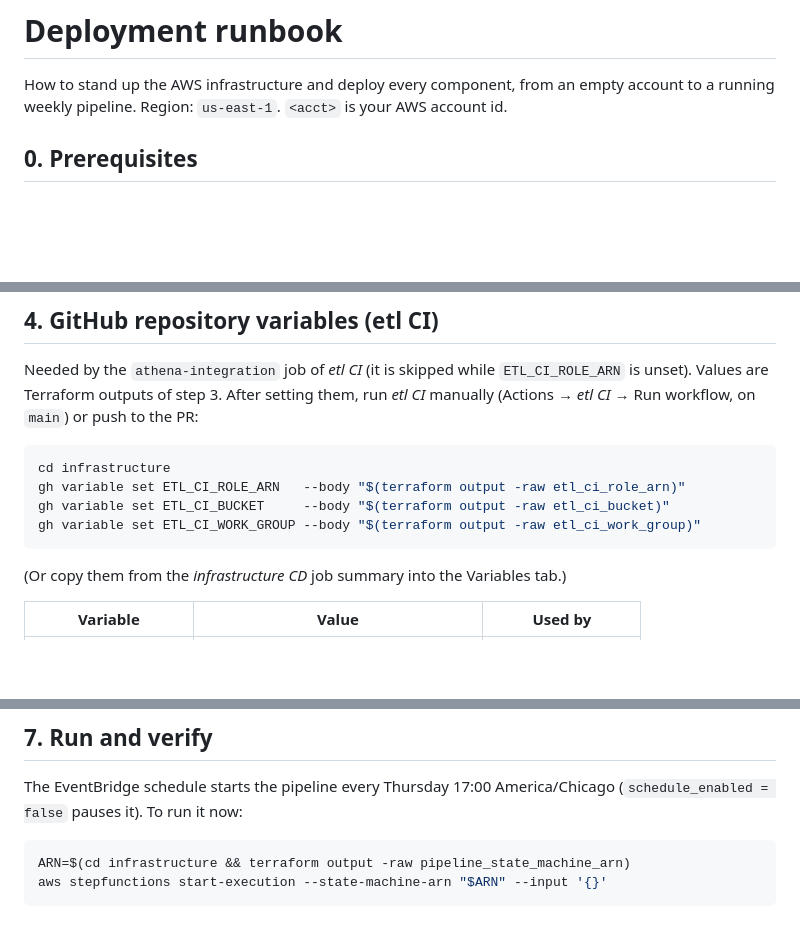
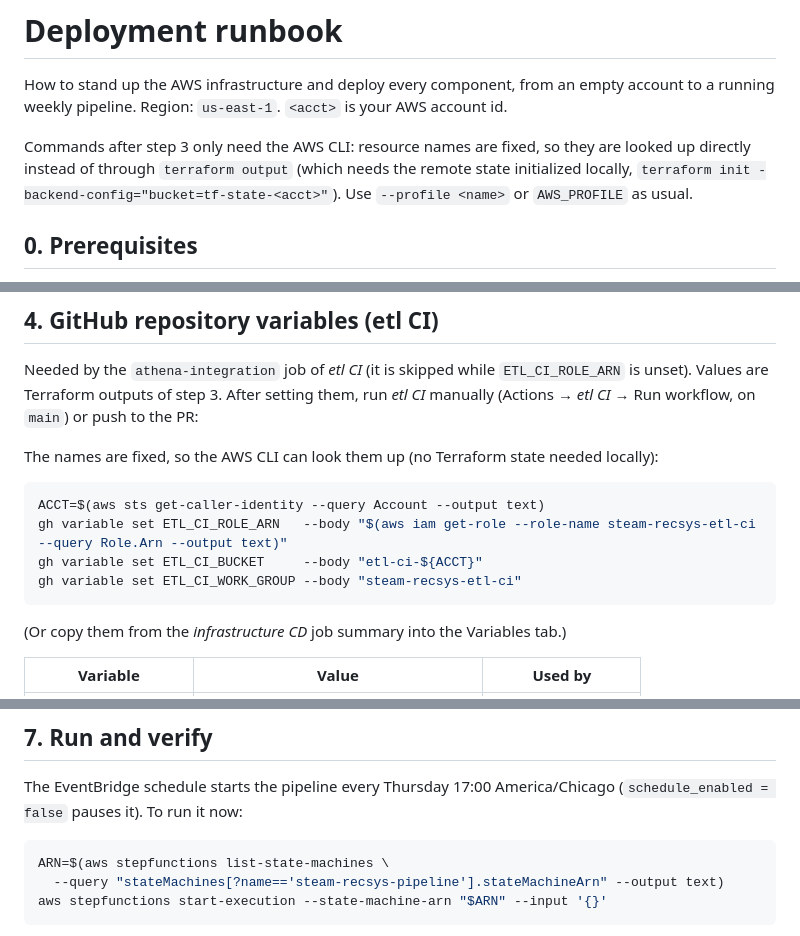
Before and after one commit to sadelcarpio/steam-recsys-e2e, a Markdown page: docs/deployment.md, 3 parts joined by grey strips. Rendered like a GitHub page; blank space fills up the shorter version.

Commit message:
minor docs updates

````diff
--- a/docs/deployment.md
+++ b/docs/deployment.md
@@ -2,6 +2,11 @@
 
 How to stand up the AWS infrastructure and deploy every component, from an empty account to a
 running weekly pipeline. Region: `us-east-1`. `<acct>` is your AWS account id.
+
+Commands after step 3 only need the AWS CLI: resource names are fixed, so they are looked up
+directly instead of through `terraform output` (which needs the remote state initialized locally,
+`terraform init -backend-config="bucket=tf-state-<acct>"`). Use `--profile <name>` or
+`AWS_PROFILE` as usual.
 
 ## 0. Prerequisites
 
@@ -81,11 +86,13 @@ Needed by the `athena-integration` job of *etl CI* (it is skipped while `ETL_CI_
 unset). Values are Terraform outputs of step 3. After setting them, run *etl CI* manually
 (Actions → *etl CI* → Run workflow, on `main`) or push to the PR:
 
+The names are fixed, so the AWS CLI can look them up (no Terraform state needed locally):
+
 ```bash
-cd infrastructure
-gh variable set ETL_CI_ROLE_ARN   --body "$(terraform output -raw etl_ci_role_arn)"
-gh variable set ETL_CI_BUCKET     --body "$(terraform output -raw etl_ci_bucket)"
-gh variable set ETL_CI_WORK_GROUP --body "$(terraform output -raw etl_ci_work_group)"
+ACCT=$(aws sts get-caller-identity --query Account --output text)
+gh variable set ETL_CI_ROLE_ARN   --body "$(aws iam get-role --role-name steam-recsys-etl-ci --query Role.Arn --output text)"
+gh variable set ETL_CI_BUCKET     --body "etl-ci-${ACCT}"
+gh variable set ETL_CI_WORK_GROUP --body "steam-recsys-etl-ci"
 ```
 
 (Or copy them from the *infrastructure CD* job summary into the Variables tab.)
@@ -126,7 +133,8 @@ The EventBridge schedule starts the pipeline every Thursday 17:00 America/Chicag
 (`schedule_enabled = false` pauses it). To run it now:
 
 ```bash
-ARN=$(cd infrastructure && terraform output -raw pipeline_state_machine_arn)
+ARN=$(aws stepfunctions list-state-machines \
+  --query "stateMachines[?name=='steam-recsys-pipeline'].stateMachineArn" --output text)
 aws stepfunctions start-execution --state-machine-arn "$ARN" --input '{}'
 ```
 
````
Also changed, not shown: other parts of docs/deployment.md (+2 -1 lines).
